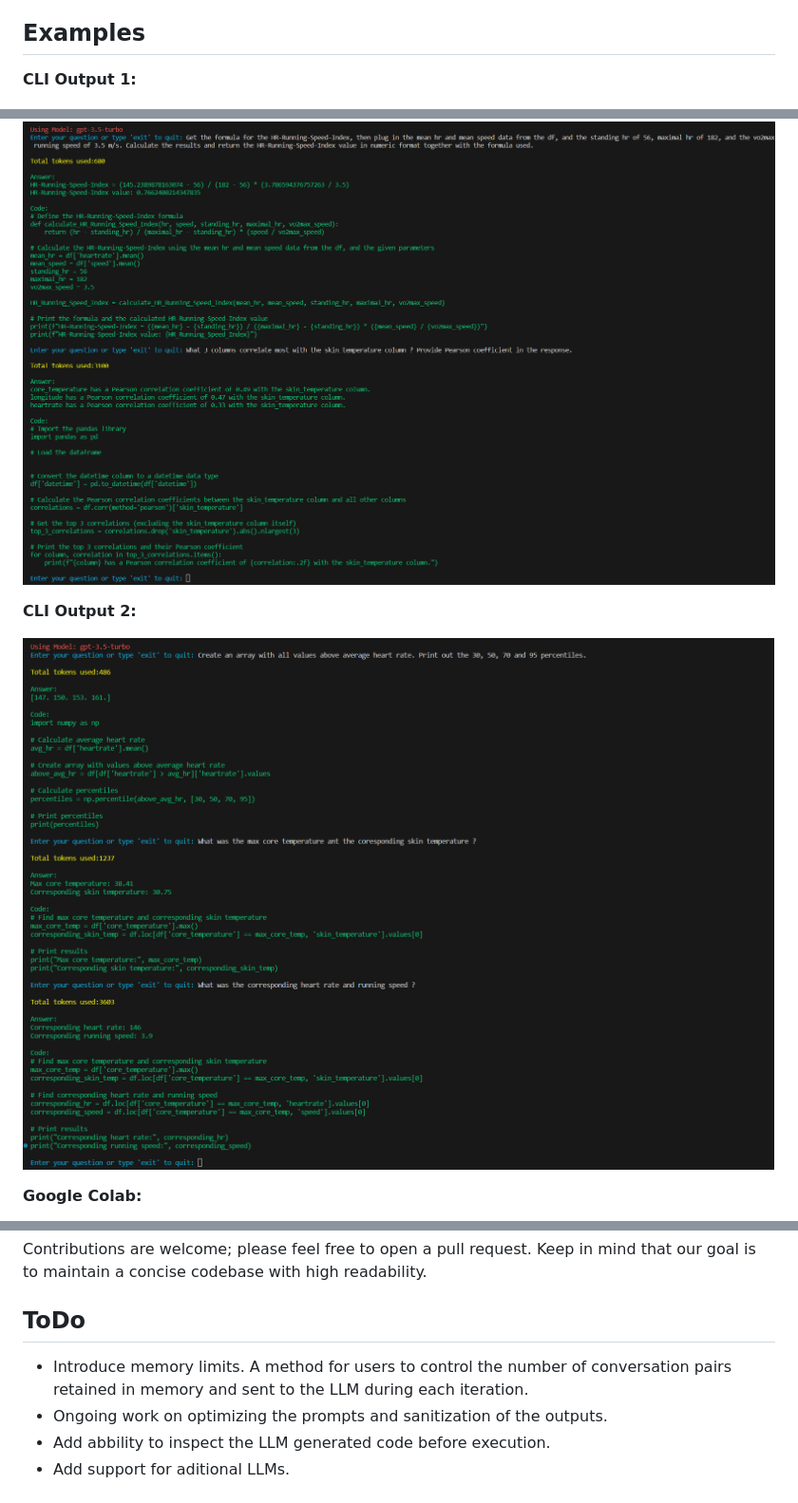
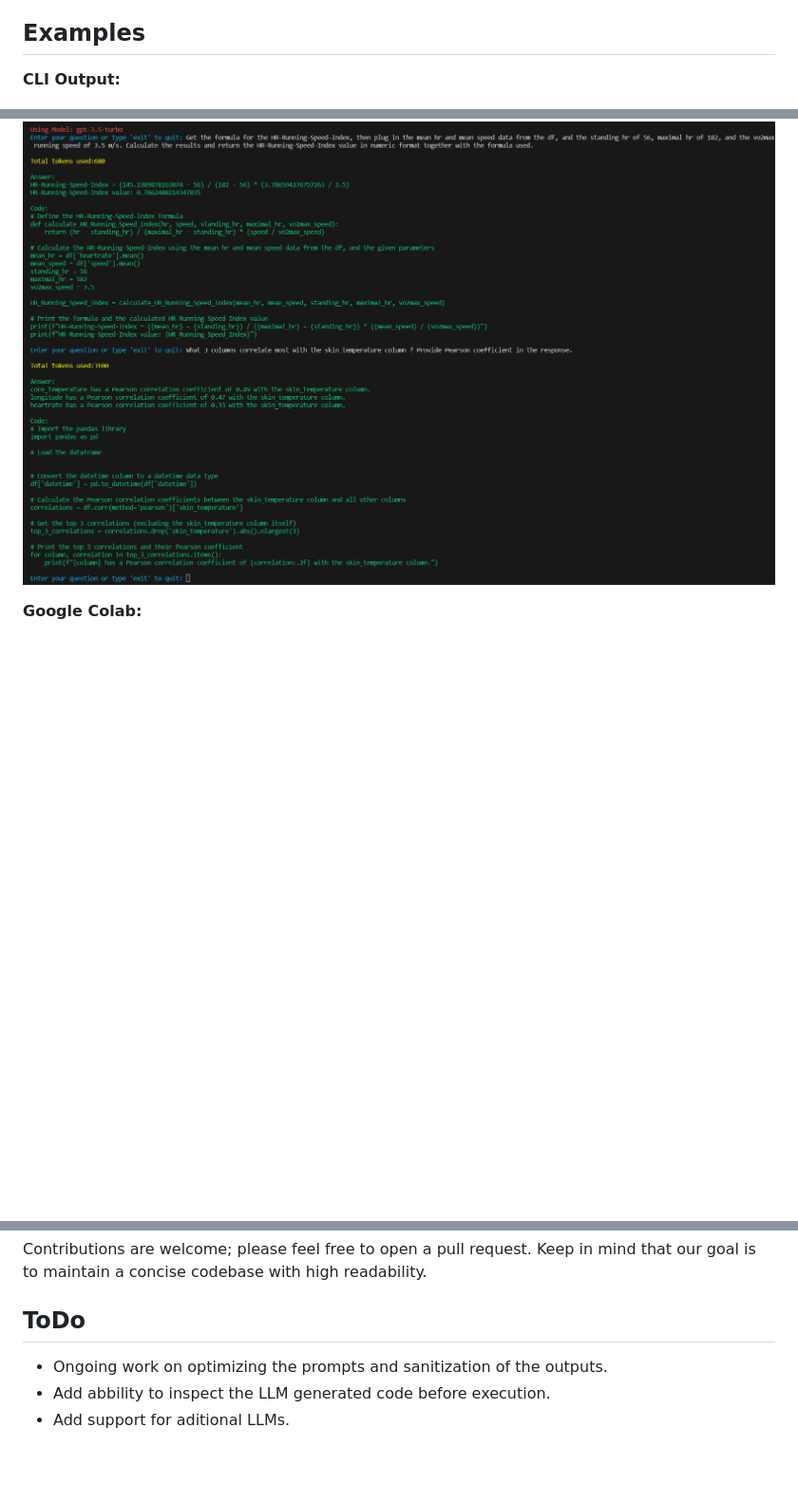
Before and after one commit to pgalko/BambooAI, a Markdown page: README.md, 3 parts joined by grey strips. Shown: that part at 95% size. GitHub-like rendering; blank space fills up the shorter version.

```diff
--- a/README.md
+++ b/README.md
@@ -96,13 +96,9 @@ The key can be obtained from here: https://platform.openai.com/account/api-keys
 
 ## Examples
 
-**CLI Output 1:**
+**CLI Output:**
 
 ![](images/example_1.png)
-
-**CLI Output 2:**
-
-![](images/example_2.png)
 
 **Google Colab:**
 
@@ -121,7 +117,6 @@ Contributions are welcome; please feel free to open a pull request. Keep in mind
 
 ## ToDo
 
-- Introduce memory limits.  A method for users to control the number of conversation pairs retained in memory and sent to the LLM during each iteration.
 - Ongoing work on optimizing the prompts and sanitization of the outputs.
 - Add abbility to inspect the LLM generated code before execution.
 - Add support for aditional LLMs.
```
